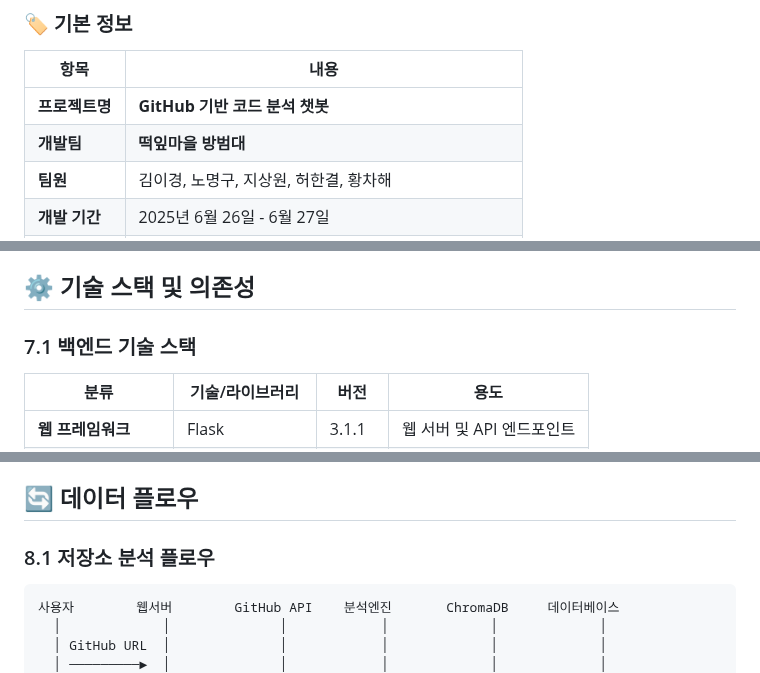
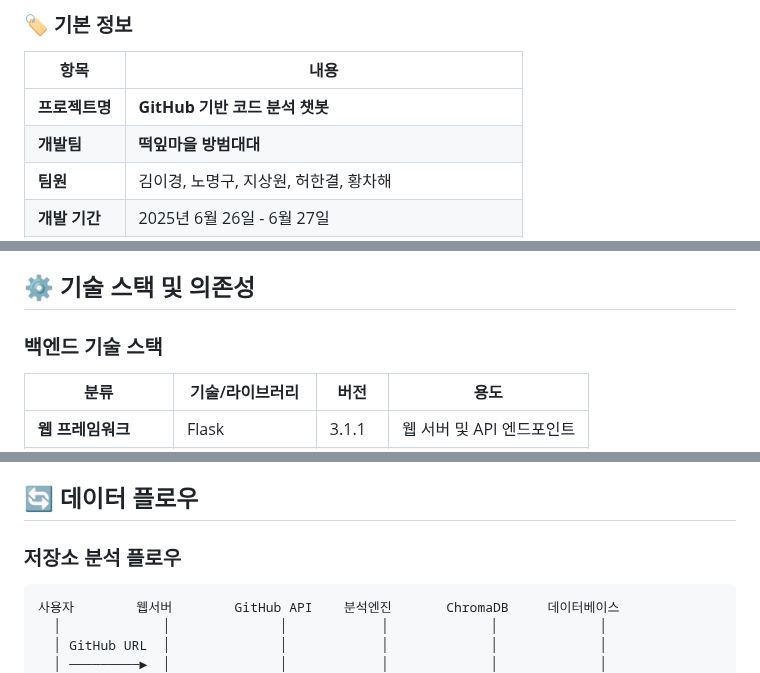
Before and after one commit to nmmm9/3rd_project, a Markdown page: README.md, 3 parts joined by grey strips. GitHub-like rendering.

````diff
--- a/README.md
+++ b/README.md
@@ -16,7 +16,7 @@
 | 항목 | 내용 |
 |------|------|
 | **프로젝트명** | **GitHub 기반 코드 분석 챗봇** |
-| **개발팀** | **떡잎마을 방범대** |
+| **개발팀** | **떡잎마을 방범대대** |
 | **팀원** | 김이경, 노명구, 지상원, 허한결, 황차해 |
 | **개발 기간** | 2025년 6월 26일 - 6월 27일 |
 | **주요 기술** | Python, Flask, OpenAI GPT, ChromaDB, LangChain |
@@ -131,7 +131,7 @@
 
 ## ⚙️ 기술 스택 및 의존성
 
-### 7.1 백엔드 기술 스택
+###  백엔드 기술 스택
 
 | 분류 | 기술/라이브러리 | 버전 | 용도 |
 |------|----------------|------|------|
@@ -205,7 +205,7 @@
 
 ## 🔄 데이터 플로우
 
-### 8.1 저장소 분석 플로우
+###  저장소 분석 플로우
 
 ```
 사용자        웹서버        GitHub API    분석엔진       ChromaDB     데이터베이스
````
Also changed, not shown: other parts of README.md (+20 -25 lines).
